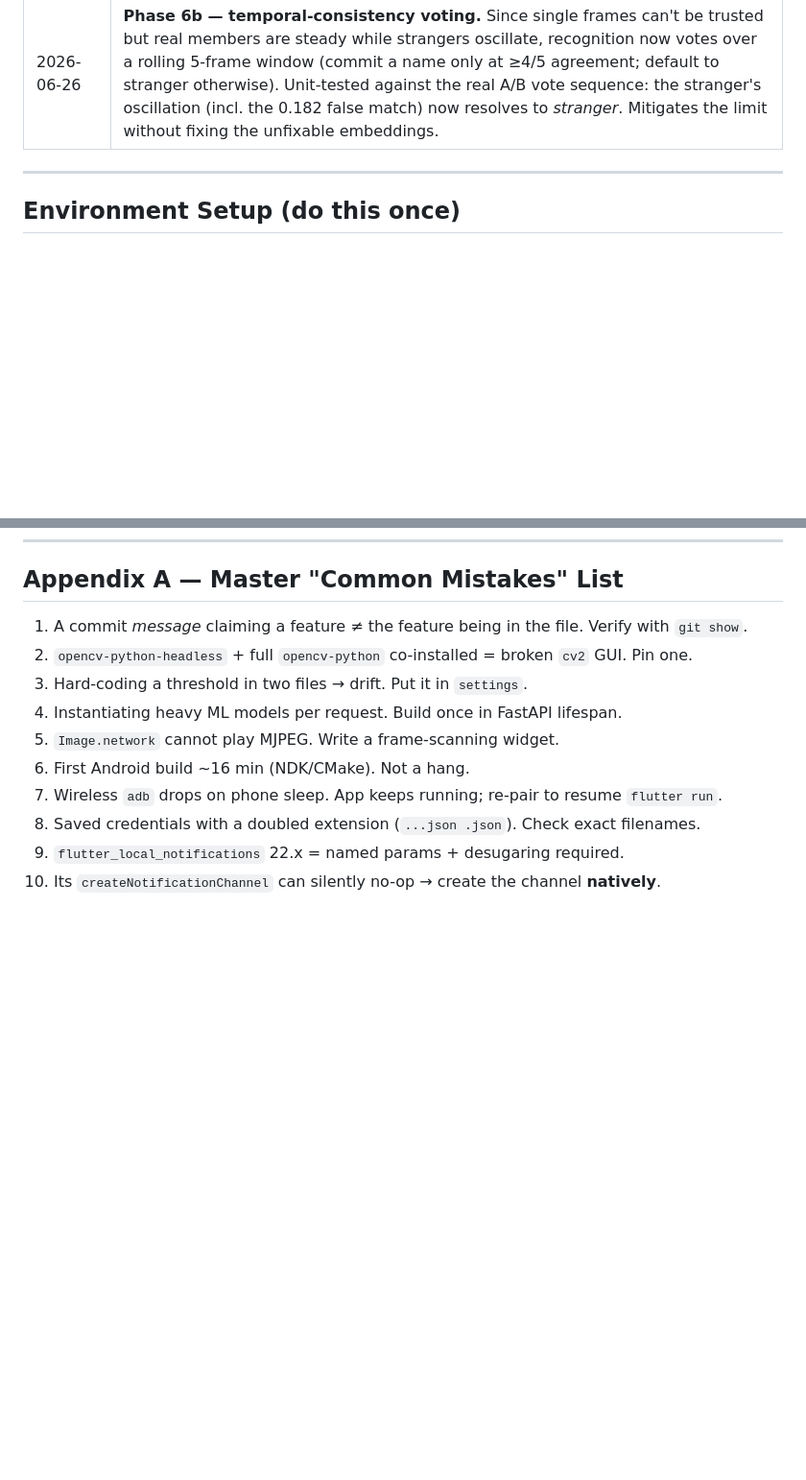
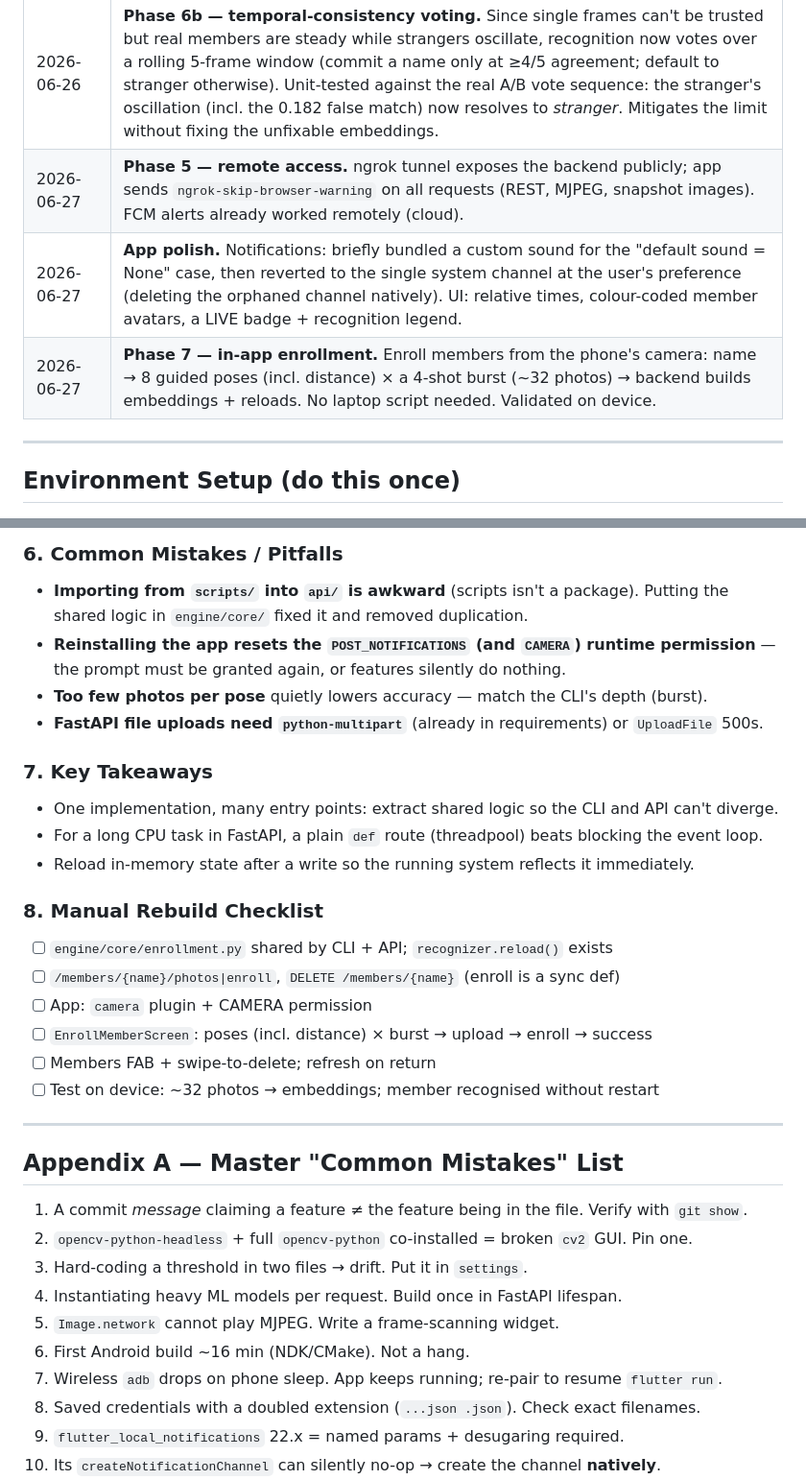
Before and after one commit to TripleJay23/home-vision-ids, a Markdown page: docs/development_journal.md, 2 parts joined by grey strips. Shown at 96% size. Rendered like a GitHub page; blank space fills up the shorter version.

```diff
--- a/docs/development_journal.md
+++ b/docs/development_journal.md
@@ -116,6 +116,9 @@ home-vision-ids/
 | 2026-06-26 | **Phase 6 investigated.** Re-enrolled (24→32 shots), then refactored enrollment to mirror the runtime pipeline (shared crop + embedding). A decisive live A/B (real joshua vs stranger, side by side) proved strangers and the household occupy the **same** embedding range (stranger best-match 0.182 < real joshua's worst 0.35). Conclusion: recognition accuracy is a **fundamental limit** at this camera quality — accepted and documented. The refactor was kept (it fixed a real enroll-vs-runtime mismatch). |
 | 2026-06-27 | **Phase 5 — remote access.** An ngrok tunnel exposes the backend at a public HTTPS URL so the app reaches the stream + REST from anywhere. App sends `ngrok-skip-browser-warning` on every request so the free tier serves real responses, not its HTML interstitial. (Alerts already worked remotely — FCM is cloud-based.) |
 | 2026-06-26 | **Phase 6b — temporal-consistency voting.** Since single frames can't be trusted but real members are steady while strangers oscillate, recognition now votes over a rolling 5-frame window (commit a name only at ≥4/5 agreement; default to stranger otherwise). Unit-tested against the real A/B vote sequence: the stranger's oscillation (incl. the 0.182 false match) now resolves to *stranger*. Mitigates the limit without fixing the unfixable embeddings. |
+| 2026-06-27 | **Phase 5 — remote access.** ngrok tunnel exposes the backend publicly; app sends `ngrok-skip-browser-warning` on all requests (REST, MJPEG, snapshot images). FCM alerts already worked remotely (cloud). |
+| 2026-06-27 | **App polish.** Notifications: briefly bundled a custom sound for the "default sound = None" case, then reverted to the single system channel at the user's preference (deleting the orphaned channel natively). UI: relative times, colour-coded member avatars, a LIVE badge + recognition legend. |
+| 2026-06-27 | **Phase 7 — in-app enrollment.** Enroll members from the phone's camera: name → 8 guided poses (incl. distance) × a 4-shot burst (~32 photos) → backend builds embeddings + reloads. No laptop script needed. Validated on device. |
 
 ---
 
@@ -810,3 +871,26 @@ dominates, it's a stranger; otherwise wait for more.
+### 6. Common Mistakes / Pitfalls
+- **Importing from `scripts/` into `api/` is awkward** (scripts isn't a package). Putting the shared
+  logic in `engine/core/` fixed it and removed duplication.
+- **Reinstalling the app resets the `POST_NOTIFICATIONS` (and `CAMERA`) runtime permission** — the
+  prompt must be granted again, or features silently do nothing.
+- **Too few photos per pose** quietly lowers accuracy — match the CLI's depth (burst).
+- **FastAPI file uploads need `python-multipart`** (already in requirements) or `UploadFile` 500s.
+
+### 7. Key Takeaways
+- One implementation, many entry points: extract shared logic so the CLI and API can't diverge.
+- For a long CPU task in FastAPI, a plain `def` route (threadpool) beats blocking the event loop.
+- Reload in-memory state after a write so the running system reflects it immediately.
+
+### 8. Manual Rebuild Checklist
+- [ ] `engine/core/enrollment.py` shared by CLI + API; `recognizer.reload()` exists
+- [ ] `/members/{name}/photos|enroll`, `DELETE /members/{name}` (enroll is a sync def)
+- [ ] App: `camera` plugin + CAMERA permission
+- [ ] `EnrollMemberScreen`: poses (incl. distance) × burst → upload → enroll → success
+- [ ] Members FAB + swipe-to-delete; refresh on return
+- [ ] Test on device: ~32 photos → embeddings; member recognised without restart
+
+---
+
 ## Appendix A — Master "Common Mistakes" List
 
 1. A commit *message* claiming a feature ≠ the feature being in the file. Verify with `git show`.
```
Also changed, not shown: other parts of docs/development_journal.md (+58 -0 lines).
